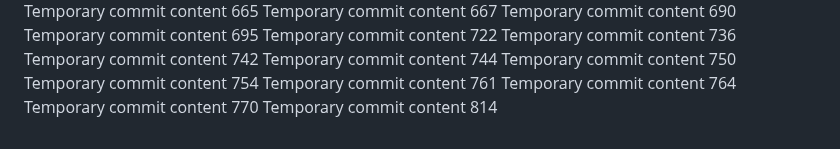
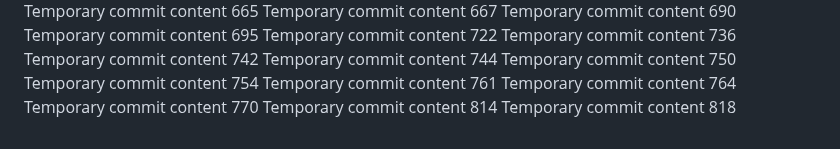
Before and after one commit to andreapozzan/WorkFlowX, a Markdown page: report.md, the part around the change. Rendered like a GitHub page.

```diff
--- a/report.md
+++ b/report.md
@@ -171,3 +171,4 @@ Temporary commit content 761
 Temporary commit content 764
 Temporary commit content 770
 Temporary commit content 814
+Temporary commit content 818
```
